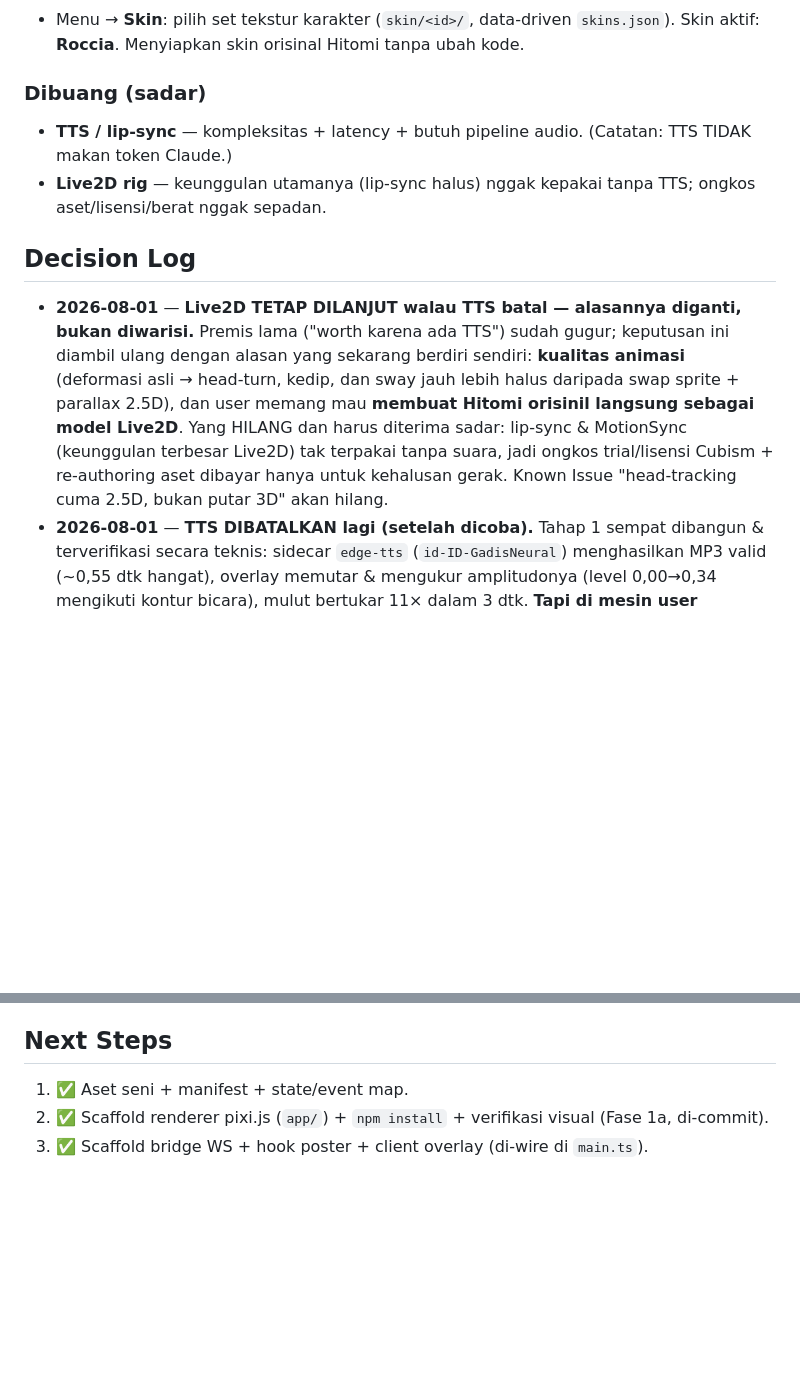
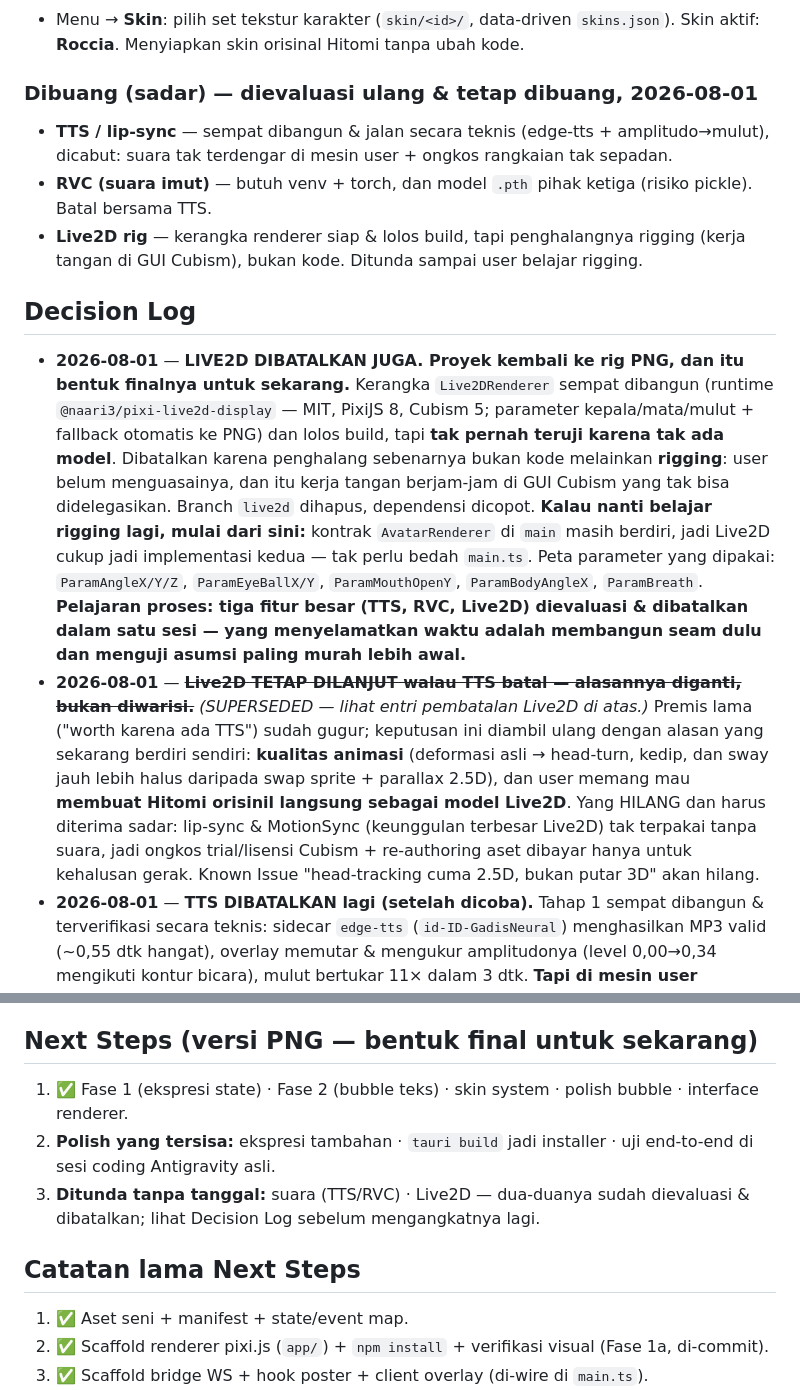
Before and after one commit to moncrath/Hitomi-Live, a Markdown page: docs/Hitomi-Live - Master State.md, 2 parts joined by grey strips. Drawn GitHub-style; blank space fills up the shorter version.

Commit message:
docs: Live2D dibatalkan juga - proyek kembali ke rig PNG
- Kerangka Live2DRenderer + dependensi dibuang, branch live2d dihapus, stash TTS
  di-drop. Penghalang Live2D = rigging (kerja tangan di Cubism), bukan kode.
- Decision Log: entri pivot lama ditandai superseded, bukan dihapus, biar jejak
  alasannya utuh. Peta parameter Cubism dicatat untuk percobaan berikutnya.
- Next Steps disusun ulang untuk versi PNG sebagai bentuk final saat ini.

```diff
--- a/docs/Hitomi-Live - Master State.md
+++ b/docs/Hitomi-Live - Master State.md
@@ -63,12 +63,14 @@ Manifest/rig dipakai bersama semua skin; daftar skin di `skins.json`.
 ### ✅ Done — Ganti Skin
 - Menu → **Skin**: pilih set tekstur karakter (`skin/<id>/`, data-driven `skins.json`). Skin aktif: **Roccia**. Menyiapkan skin orisinal Hitomi tanpa ubah kode.
 
-### Dibuang (sadar)
-- **TTS / lip-sync** — kompleksitas + latency + butuh pipeline audio. (Catatan: TTS TIDAK makan token Claude.)
-- **Live2D rig** — keunggulan utamanya (lip-sync halus) nggak kepakai tanpa TTS; ongkos aset/lisensi/berat nggak sepadan.
+### Dibuang (sadar) — dievaluasi ulang & tetap dibuang, 2026-08-01
+- **TTS / lip-sync** — sempat dibangun & jalan secara teknis (edge-tts + amplitudo→mulut), dicabut: suara tak terdengar di mesin user + ongkos rangkaian tak sepadan.
+- **RVC (suara imut)** — butuh venv + torch, dan model `.pth` pihak ketiga (risiko pickle). Batal bersama TTS.
+- **Live2D rig** — kerangka renderer siap & lolos build, tapi penghalangnya rigging (kerja tangan di GUI Cubism), bukan kode. Ditunda sampai user belajar rigging.
 
 ## Decision Log
-- **2026-08-01** — **Live2D TETAP DILANJUT walau TTS batal — alasannya diganti, bukan diwarisi.** Premis lama ("worth karena ada TTS") sudah gugur; keputusan ini diambil ulang dengan alasan yang sekarang berdiri sendiri: **kualitas animasi** (deformasi asli → head-turn, kedip, dan sway jauh lebih halus daripada swap sprite + parallax 2.5D), dan user memang mau **membuat Hitomi orisinil langsung sebagai model Live2D**. Yang HILANG dan harus diterima sadar: lip-sync & MotionSync (keunggulan terbesar Live2D) tak terpakai tanpa suara, jadi ongkos trial/lisensi Cubism + re-authoring aset dibayar hanya untuk kehalusan gerak. Known Issue "head-tracking cuma 2.5D, bukan putar 3D" akan hilang.
+- **2026-08-01** — **LIVE2D DIBATALKAN JUGA. Proyek kembali ke rig PNG, dan itu bentuk finalnya untuk sekarang.** Kerangka `Live2DRenderer` sempat dibangun (runtime `@naari3/pixi-live2d-display` — MIT, PixiJS 8, Cubism 5; parameter kepala/mata/mulut + fallback otomatis ke PNG) dan lolos build, tapi **tak pernah teruji karena tak ada model**. Dibatalkan karena penghalang sebenarnya bukan kode melainkan **rigging**: user belum menguasainya, dan itu kerja tangan berjam-jam di GUI Cubism yang tak bisa didelegasikan. Branch `live2d` dihapus, dependensi dicopot. **Kalau nanti belajar rigging lagi, mulai dari sini:** kontrak `AvatarRenderer` di `main` masih berdiri, jadi Live2D cukup jadi implementasi kedua — tak perlu bedah `main.ts`. Peta parameter yang dipakai: `ParamAngleX/Y/Z`, `ParamEyeBallX/Y`, `ParamMouthOpenY`, `ParamBodyAngleX`, `ParamBreath`. **Pelajaran proses: tiga fitur besar (TTS, RVC, Live2D) dievaluasi & dibatalkan dalam satu sesi — yang menyelamatkan waktu adalah membangun seam dulu dan menguji asumsi paling murah lebih awal.**
+- **2026-08-01** — ~~**Live2D TETAP DILANJUT walau TTS batal — alasannya diganti, bukan diwarisi.**~~ *(SUPERSEDED — lihat entri pembatalan Live2D di atas.)* Premis lama ("worth karena ada TTS") sudah gugur; keputusan ini diambil ulang dengan alasan yang sekarang berdiri sendiri: **kualitas animasi** (deformasi asli → head-turn, kedip, dan sway jauh lebih halus daripada swap sprite + parallax 2.5D), dan user memang mau **membuat Hitomi orisinil langsung sebagai model Live2D**. Yang HILANG dan harus diterima sadar: lip-sync & MotionSync (keunggulan terbesar Live2D) tak terpakai tanpa suara, jadi ongkos trial/lisensi Cubism + re-authoring aset dibayar hanya untuk kehalusan gerak. Known Issue "head-tracking cuma 2.5D, bukan putar 3D" akan hilang.
 - **2026-08-01** — **TTS DIBATALKAN lagi (setelah dicoba).** Tahap 1 sempat dibangun & terverifikasi secara teknis: sidecar `edge-tts` (`id-ID-GadisNeural`) menghasilkan MP3 valid (~0,55 dtk hangat), overlay memutar & mengukur amplitudonya (level 0,00→0,34 mengikuti kontur bicara), mulut bertukar 11× dalam 3 dtk. **Tapi di mesin user suaranya tidak terdengar**, dan ongkos rangkaiannya (sidecar terpisah harus dijalankan manual + rencana venv/torch untuk RVC) dinilai tak sepadan → dicabut. Kode disimpan di `git stash` (`stash@{0}`), bukan dihapus. **KONSEKUENSI PENTING: premis pivot Live2D di bawah ini gugur lagi** — Live2D diadopsi justru karena "sekarang ada TTS". Tanpa TTS, alasan 2026-07-28 (keunggulan Live2D = lip-sync halus, hangus tanpa suara) berlaku kembali. **Status Live2D: perlu diputuskan ulang, jangan dianggap masih berjalan.**
 - **2026-08-01** — **Scope jadi PRIVAT (dipakai user + teman, tak dijual/dipublikasikan).** Konsekuensi: (a) Publication License Live2D tak relevan; (b) kategori **"Expandable Application"** gugur → **sistem skin data-driven boleh tetap terbuka**, tak perlu dikunci ke satu model; (c) model suara/aset pihak ketiga boleh dipakai. Batas yang dijaga: jangan upload model atau exe hasil build ke tempat publik. Ini **membatalkan** konsekuensi arsitektur "kunci ke satu model" di entri lisensi di bawah.
 - **2026-08-01** — **Pivot: TTS + Live2D (Cubism 5) diadopsi, membatalkan keputusan 2026-07-28.** *(SUPERSEDED — lihat entri pembatalan TTS di atas.)* Alasan pembalikan: keputusan lama menolak Live2D karena "tanpa TTS keunggulannya hangus" — sekarang TTS ikut diambil, jadi premisnya gugur. Cubism 5 juga bawa **AI rigging** di Editor (auto-generate deformer wajah + gerak) yang memangkas ongkos authoring, dan **MotionSync** (audio→mulut) yang menjadikan lip-sync nyaris gratis begitu ada audio. Catatan penting: AI rigging = fitur **Editor**, bukan runtime — ia menyelesaikan ongkos aset, bukan jalur integrasi Claude (hook→event→renderer tetap sama).
@@ -104,7 +106,12 @@ Manifest/rig dipakai bersama semua skin; daftar skin di `skins.json`.
 - **TIDAK BISA:** membuat/mengedit mesh, deformer, keyframe, atau menyimpan `.cmo3` (format proyek biner). Rigging tetap kerja tangan di GUI Cubism. `.moc3` juga biner (hasil kompilasi).
 - **Loop verifikasi:** setelah `Live2DRenderer` ada, model bisa dirender di overlay lalu di-screenshot lewat Playwright → perubahan JSON bisa DILIHAT hasilnya, bukan ditebak (pola yang sudah dipakai untuk rig PNG).
 
-## Next Steps
+## Next Steps (versi PNG — bentuk final untuk sekarang)
+1. ✅ Fase 1 (ekspresi state) · Fase 2 (bubble teks) · skin system · polish bubble · interface renderer.
+2. **Polish yang tersisa:** ekspresi tambahan · `tauri build` jadi installer · uji end-to-end di sesi coding Antigravity asli.
+3. **Ditunda tanpa tanggal:** suara (TTS/RVC) · Live2D — dua-duanya sudah dievaluasi & dibatalkan; lihat Decision Log sebelum mengangkatnya lagi.
+
+## Catatan lama Next Steps
 1. ✅ Aset seni + manifest + state/event map.
 2. ✅ Scaffold renderer pixi.js (`app/`) + `npm install` + verifikasi visual (Fase 1a, di-commit).
 3. ✅ Scaffold bridge WS + hook poster + client overlay (di-wire di `main.ts`).
```
